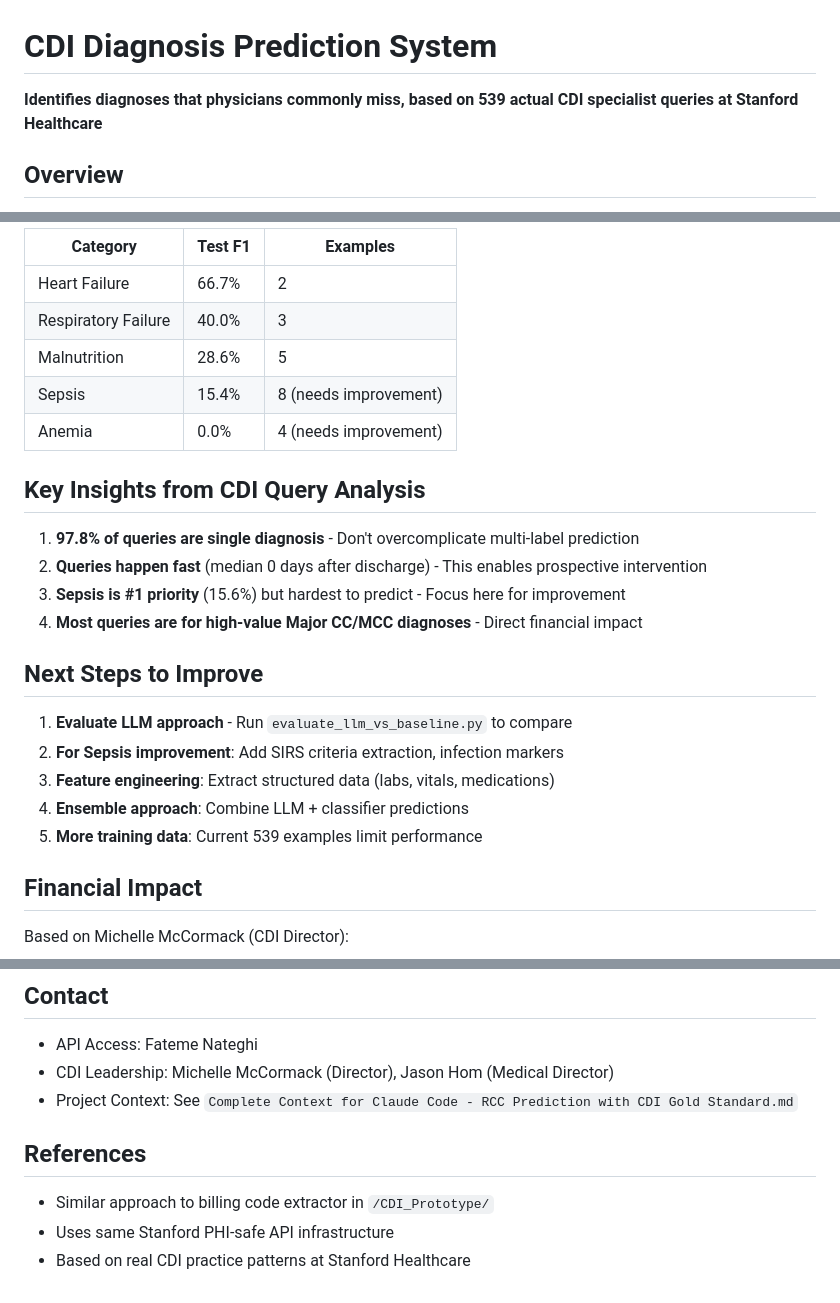
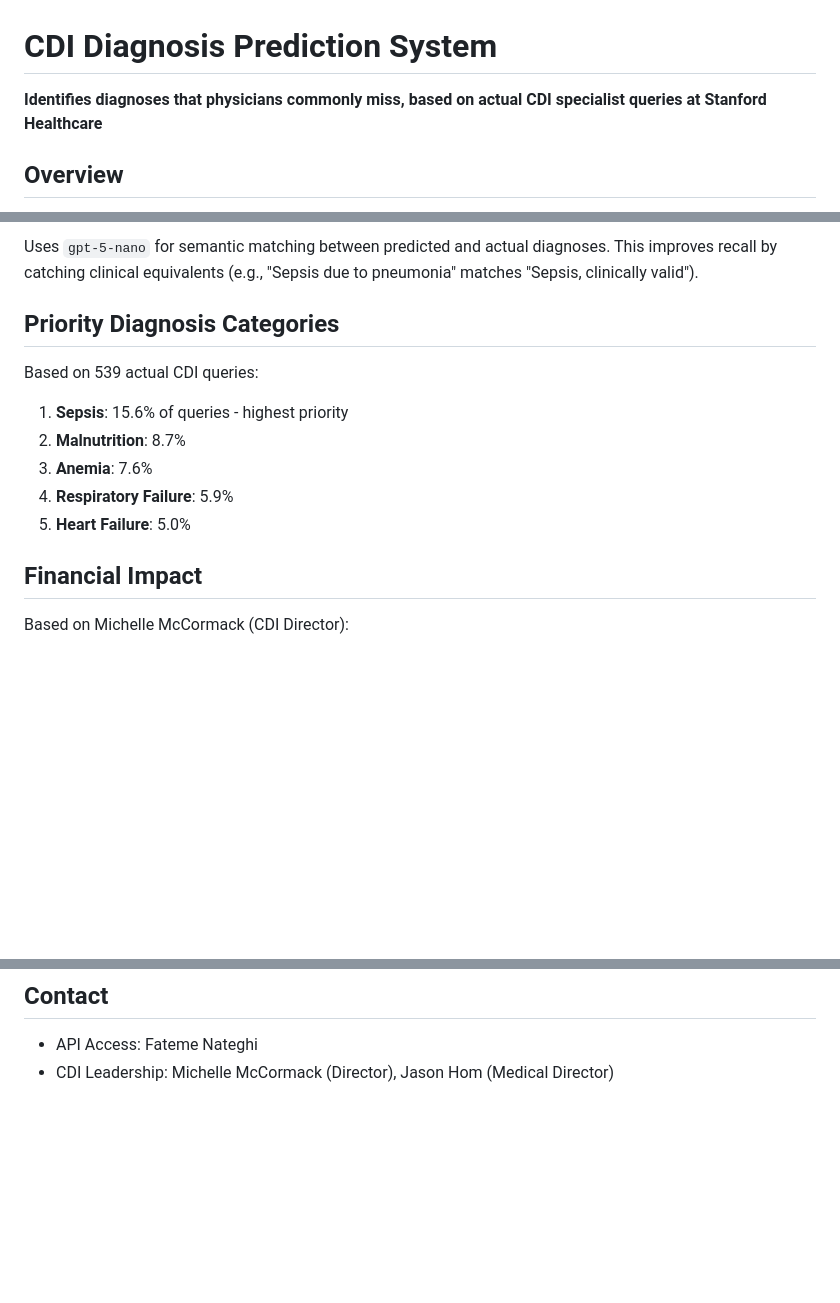
Before and after one commit to hallixrap/cdi-llm-predictor, a Markdown page: README.md, 3 parts joined by grey strips. Rendered like a GitHub page; blank space fills up the shorter version.

```diff
--- a/README.md
+++ b/README.md
@@ -1,6 +1,6 @@
 # CDI Diagnosis Prediction System
 
-**Identifies diagnoses that physicians commonly miss, based on 539 actual CDI specialist queries at Stanford Healthcare**
+**Identifies diagnoses that physicians commonly miss, based on actual CDI specialist queries at Stanford Healthcare**
 
 ## Overview
 
@@ -177,26 +108,14 @@ New_CDI/
 
-| Category | Test F1 | Examples |
-|----------|---------|----------|
-| Heart Failure | 66.7% | 2 |
-| Respiratory Failure | 40.0% | 3 |
-| Malnutrition | 28.6% | 5 |
-| Sepsis | 15.4% | 8 (needs improvement) |
-| Anemia | 0.0% | 4 (needs improvement) |
+Uses `gpt-5-nano` for semantic matching between predicted and actual diagnoses. This improves recall by catching clinical equivalents (e.g., "Sepsis due to pneumonia" matches "Sepsis, clinically valid").
 
-## Key Insights from CDI Query Analysis
+## Priority Diagnosis Categories
 
-1. **97.8% of queries are single diagnosis** - Don't overcomplicate multi-label prediction
-2. **Queries happen fast** (median 0 days after discharge) - This enables prospective intervention
-3. **Sepsis is #1 priority** (15.6%) but hardest to predict - Focus here for improvement
-4. **Most queries are for high-value Major CC/MCC diagnoses** - Direct financial impact
-
-## Next Steps to Improve
-
-1. **Evaluate LLM approach** - Run `evaluate_llm_vs_baseline.py` to compare
-2. **For Sepsis improvement**: Add SIRS criteria extraction, infection markers
-3. **Feature engineering**: Extract structured data (labs, vitals, medications)
-4. **Ensemble approach**: Combine LLM + classifier predictions
-5. **More training data**: Current 539 examples limit performance
+Based on 539 actual CDI queries:
+1. **Sepsis**: 15.6% of queries - highest priority
+2. **Malnutrition**: 8.7%
+3. **Anemia**: 7.6%
+4. **Respiratory Failure**: 5.9%
+5. **Heart Failure**: 5.0%
 
 ## Financial Impact
 
@@ -210,10 +129,3 @@ Based on Michelle McCormack (CDI Director):
 
 - API Access: Fateme Nateghi
 - CDI Leadership: Michelle McCormack (Director), Jason Hom (Medical Director)
-- Project Context: See `Complete Context for Claude Code - RCC Prediction with CDI Gold Standard.md`
-
-## References
-
-- Similar approach to billing code extractor in `/CDI_Prototype/`
-- Uses same Stanford PHI-safe API infrastructure
-- Based on real CDI practice patterns at Stanford Healthcare
```
Also changed, not shown: other parts of README.md (+43 -112 lines).
